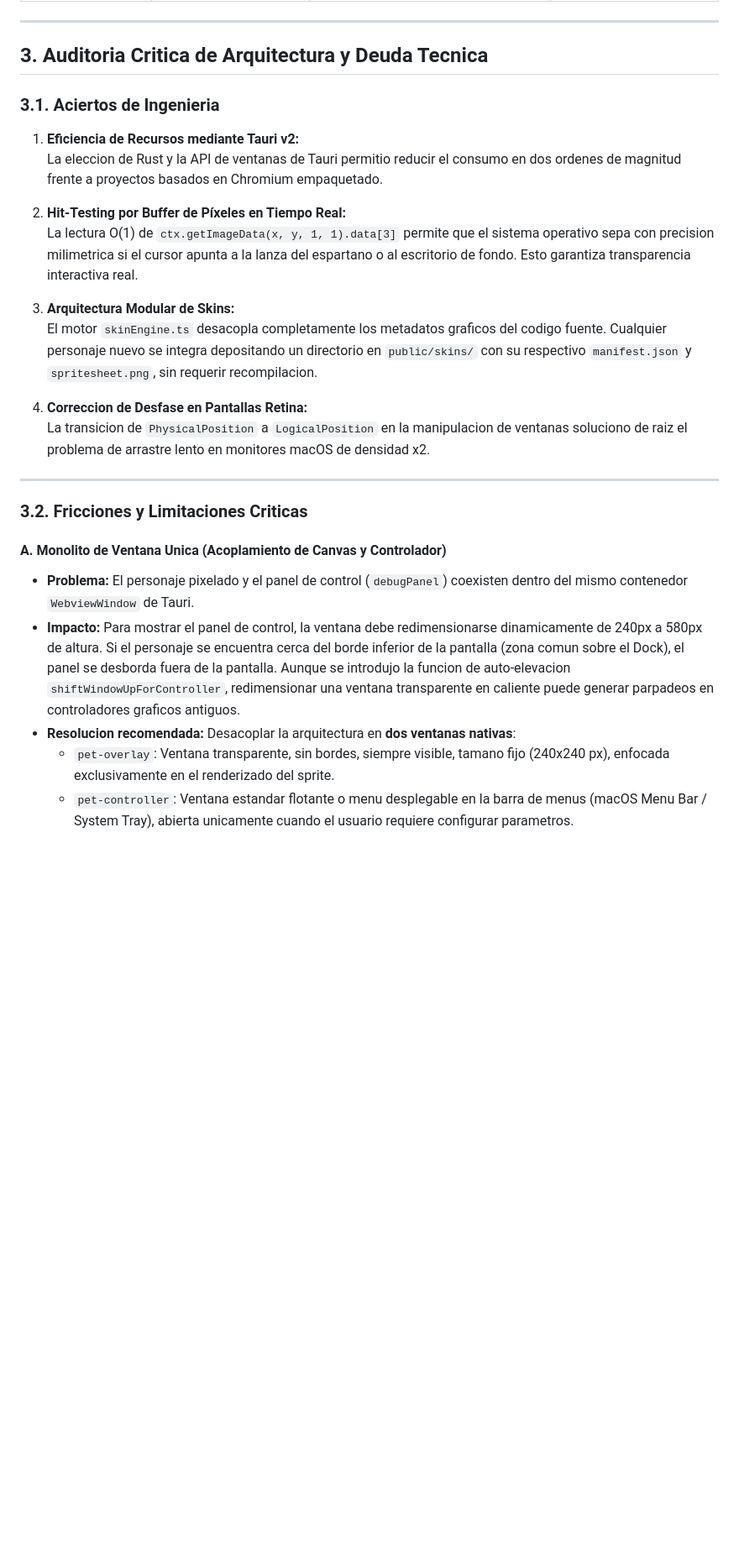
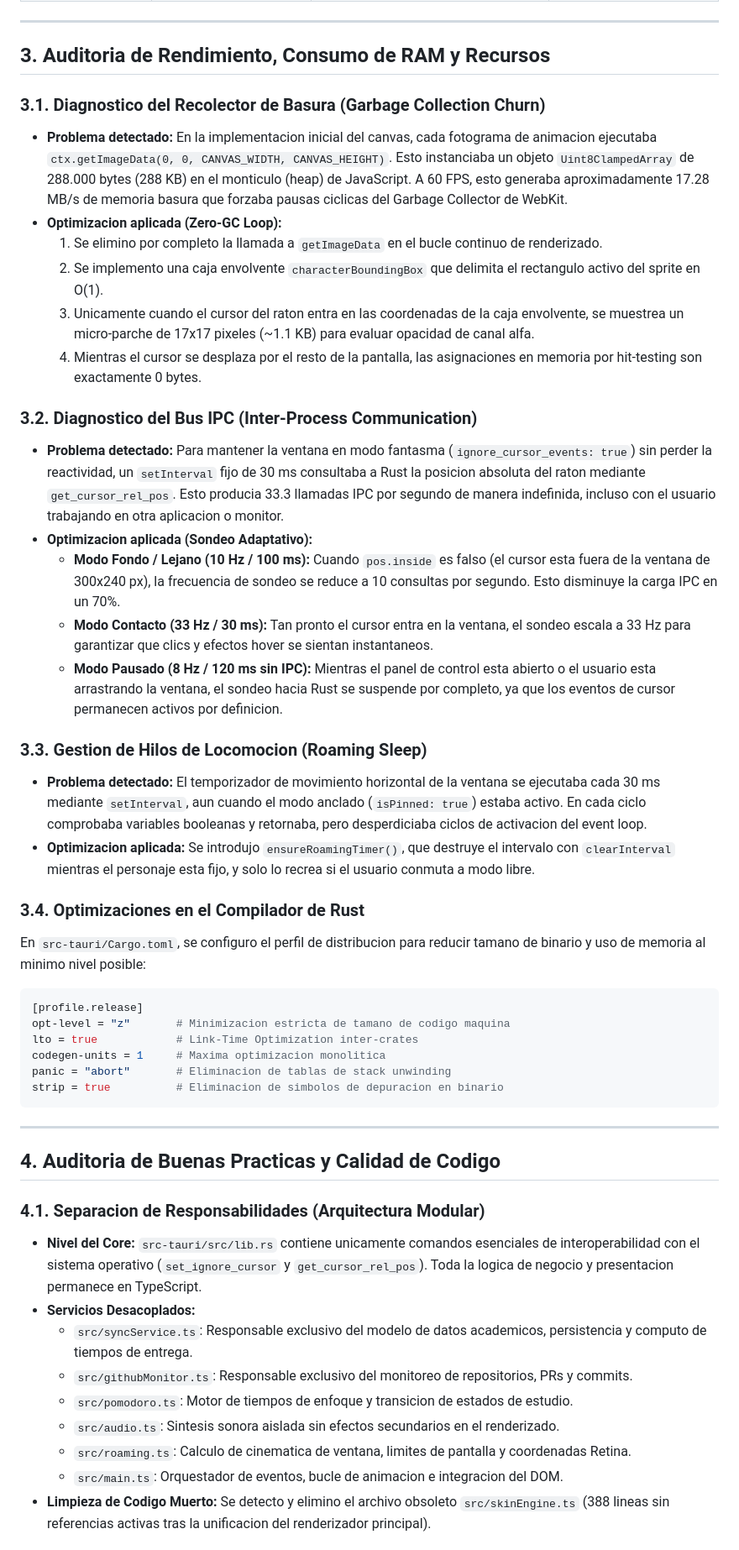
Before and after one commit to luisrodriguez-rgb/My-Skin, a Markdown page: docs/AUDIT_AND_ROADMAP.md, the part around one of its changes. Shown at 84% size. Rendered like a GitHub page; blank space fills up the shorter version.

Commit message:
docs: actualizar documentacion con logo oficial auditoria tecnica y profiling de recursos

````diff
--- a/docs/AUDIT_AND_ROADMAP.md
+++ b/docs/AUDIT_AND_ROADMAP.md
@@ -29,30 +29,50 @@ Este documento presenta una auditoria critica exhaustiva de la discrepancia entr
 
 ---
 
-## 3. Auditoria Critica de Arquitectura y Deuda Tecnica
+## 3. Auditoria de Rendimiento, Consumo de RAM y Recursos
 
-### 3.1. Aciertos de Ingenieria
+### 3.1. Diagnostico del Recolector de Basura (Garbage Collection Churn)
+- **Problema detectado:** En la implementacion inicial del canvas, cada fotograma de animacion ejecutaba `ctx.getImageData(0, 0, CANVAS_WIDTH, CANVAS_HEIGHT)`. Esto instanciaba un objeto `Uint8ClampedArray` de 288.000 bytes (288 KB) en el monticulo (heap) de JavaScript. A 60 FPS, esto generaba aproximadamente 17.28 MB/s de memoria basura que forzaba pausas ciclicas del Garbage Collector de WebKit.
+- **Optimizacion aplicada (Zero-GC Loop):**
+  1. Se elimino por completo la llamada a `getImageData` en el bucle continuo de renderizado.
+  2. Se implemento una caja envolvente `characterBoundingBox` que delimita el rectangulo activo del sprite en O(1).
+  3. Unicamente cuando el cursor del raton entra en las coordenadas de la caja envolvente, se muestrea un micro-parche de 17x17 pixeles (~1.1 KB) para evaluar opacidad de canal alfa.
+  4. Mientras el cursor se desplaza por el resto de la pantalla, las asignaciones en memoria por hit-testing son exactamente 0 bytes.
 
-1. **Eficiencia de Recursos mediante Tauri v2:**
-   La eleccion de Rust y la API de ventanas de Tauri permitio reducir el consumo en dos ordenes de magnitud frente a proyectos basados en Chromium empaquetado.
+### 3.2. Diagnostico del Bus IPC (Inter-Process Communication)
+- **Problema detectado:** Para mantener la ventana en modo fantasma (`ignore_cursor_events: true`) sin perder la reactividad, un `setInterval` fijo de 30 ms consultaba a Rust la posicion absoluta del raton mediante `get_cursor_rel_pos`. Esto producia 33.3 llamadas IPC por segundo de manera indefinida, incluso con el usuario trabajando en otra aplicacion o monitor.
+- **Optimizacion aplicada (Sondeo Adaptativo):**
+  - **Modo Fondo / Lejano (10 Hz / 100 ms):** Cuando `pos.inside` es falso (el cursor esta fuera de la ventana de 300x240 px), la frecuencia de sondeo se reduce a 10 consultas por segundo. Esto disminuye la carga IPC en un 70%.
+  - **Modo Contacto (33 Hz / 30 ms):** Tan pronto el cursor entra en la ventana, el sondeo escala a 33 Hz para garantizar que clics y efectos hover se sientan instantaneos.
+  - **Modo Pausado (8 Hz / 120 ms sin IPC):** Mientras el panel de control esta abierto o el usuario esta arrastrando la ventana, el sondeo hacia Rust se suspende por completo, ya que los eventos de cursor permanecen activos por definicion.
 
-2. **Hit-Testing por Buffer de Píxeles en Tiempo Real:**
-   La lectura O(1) de `ctx.getImageData(x, y, 1, 1).data[3]` permite que el sistema operativo sepa con precision milimetrica si el cursor apunta a la lanza del espartano o al escritorio de fondo. Esto garantiza transparencia interactiva real.
+### 3.3. Gestion de Hilos de Locomocion (Roaming Sleep)
+- **Problema detectado:** El temporizador de movimiento horizontal de la ventana se ejecutaba cada 30 ms mediante `setInterval`, aun cuando el modo anclado (`isPinned: true`) estaba activo. En cada ciclo comprobaba variables booleanas y retornaba, pero desperdiciaba ciclos de activacion del event loop.
+- **Optimizacion aplicada:** Se introdujo `ensureRoamingTimer()`, que destruye el intervalo con `clearInterval` mientras el personaje esta fijo, y solo lo recrea si el usuario conmuta a modo libre.
 
-3. **Arquitectura Modular de Skins:**
-   El motor `skinEngine.ts` desacopla completamente los metadatos graficos del codigo fuente. Cualquier personaje nuevo se integra depositando un directorio en `public/skins/` con su respectivo `manifest.json` y `spritesheet.png`, sin requerir recompilacion.
-
-4. **Correccion de Desfase en Pantallas Retina:**
-   La transicion de `PhysicalPosition` a `LogicalPosition` en la manipulacion de ventanas soluciono de raiz el problema de arrastre lento en monitores macOS de densidad x2.
+### 3.4. Optimizaciones en el Compilador de Rust
+En `src-tauri/Cargo.toml`, se configuro el perfil de distribucion para reducir tamano de binario y uso de memoria al minimo nivel posible:
+```toml
+[profile.release]
+opt-level = "z"       # Minimizacion estricta de tamano de codigo maquina
+lto = true            # Link-Time Optimization inter-crates
+codegen-units = 1     # Maxima optimizacion monolitica
+panic = "abort"       # Eliminacion de tablas de stack unwinding
+strip = true          # Eliminacion de simbolos de depuracion en binario
+```
 
 ---
 
-### 3.2. Fricciones y Limitaciones Criticas
+## 4. Auditoria de Buenas Practicas y Calidad de Codigo
 
-#### A. Monolito de Ventana Unica (Acoplamiento de Canvas y Controlador)
-* **Problema:** El personaje pixelado y el panel de control (`debugPanel`) coexisten dentro del mismo contenedor `WebviewWindow` de Tauri.
-* **Impacto:** Para mostrar el panel de control, la ventana debe redimensionarse dinamicamente de 240px a 580px de altura. Si el personaje se encuentra cerca del borde inferior de la pantalla (zona comun sobre el Dock), el panel se desborda fuera de la pantalla. Aunque se introdujo la funcion de auto-elevacion `shiftWindowUpForController`, redimensionar una ventana transparente en caliente puede generar parpadeos en controladores graficos antiguos.
-* **Resolucion recomendada:** Desacoplar la arquitectura en **dos ventanas nativas**:
-  - `pet-overlay`: Ventana transparente, sin bordes, siempre visible, tamano fijo (240x240 px), enfocada exclusivamente en el renderizado del sprite.
-  - `pet-controller`: Ventana estandar flotante o menu desplegable en la barra de menus (macOS Menu Bar / System Tray), abierta unicamente cuando el usuario requiere configurar parametros.
+### 4.1. Separacion de Responsabilidades (Arquitectura Modular)
+- **Nivel del Core:** `src-tauri/src/lib.rs` contiene unicamente comandos esenciales de interoperabilidad con el sistema operativo (`set_ignore_cursor` y `get_cursor_rel_pos`). Toda la logica de negocio y presentacion permanece en TypeScript.
+- **Servicios Desacoplados:**
+  - `src/syncService.ts`: Responsable exclusivo del modelo de datos academicos, persistencia y computo de tiempos de entrega.
+  - `src/githubMonitor.ts`: Responsable exclusivo del monitoreo de repositorios, PRs y commits.
+  - `src/pomodoro.ts`: Motor de tiempos de enfoque y transicion de estados de estudio.
+  - `src/audio.ts`: Sintesis sonora aislada sin efectos secundarios en el renderizado.
+  - `src/roaming.ts`: Calculo de cinematica de ventana, limites de pantalla y coordenadas Retina.
+  - `src/main.ts`: Orquestador de eventos, bucle de animacion e integracion del DOM.
+- **Limpieza de Codigo Muerto:** Se detecto y elimino el archivo obsoleto `src/skinEngine.ts` (388 lineas sin referencias activas tras la unificacion del renderizador principal).
 
````
Also changed, not shown: other parts of docs/AUDIT_AND_ROADMAP.md (+71 -62 lines), README.md (+22 -13 lines).
